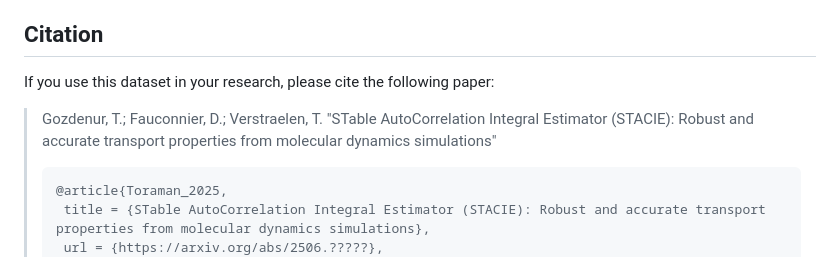
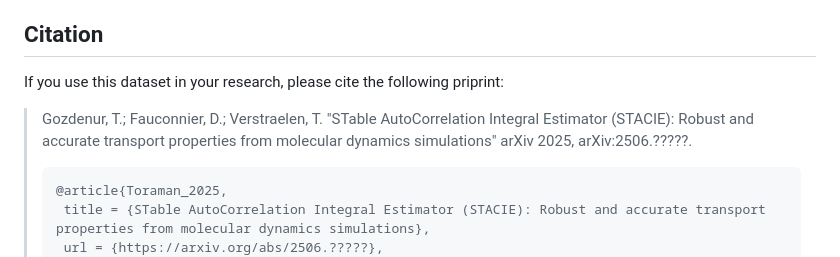
Before and after one commit to siimonasantoro/acid, a Markdown page: README.md, the part around the change printed below. Rendered like a GitHub page.

````diff
--- a/README.md
+++ b/README.md
@@ -23,10 +23,11 @@ All files in this dataset are licensed under a
 
 ## Citation
 
-If you use this dataset in your research, please cite the following paper:
+If you use this dataset in your research, please cite the following priprint:
 
 > Gozdenur, T.; Fauconnier, D.; Verstraelen, T.
 > "STable AutoCorrelation Integral Estimator (STACIE): Robust and accurate transport properties from molecular dynamics simulations"
+> arXiv 2025, arXiv:2506.?????.
 >
 > ```bibtex
 > @article{Toraman_2025,
````
Also changed, not shown: other parts of README.md (+2 -0 lines).
